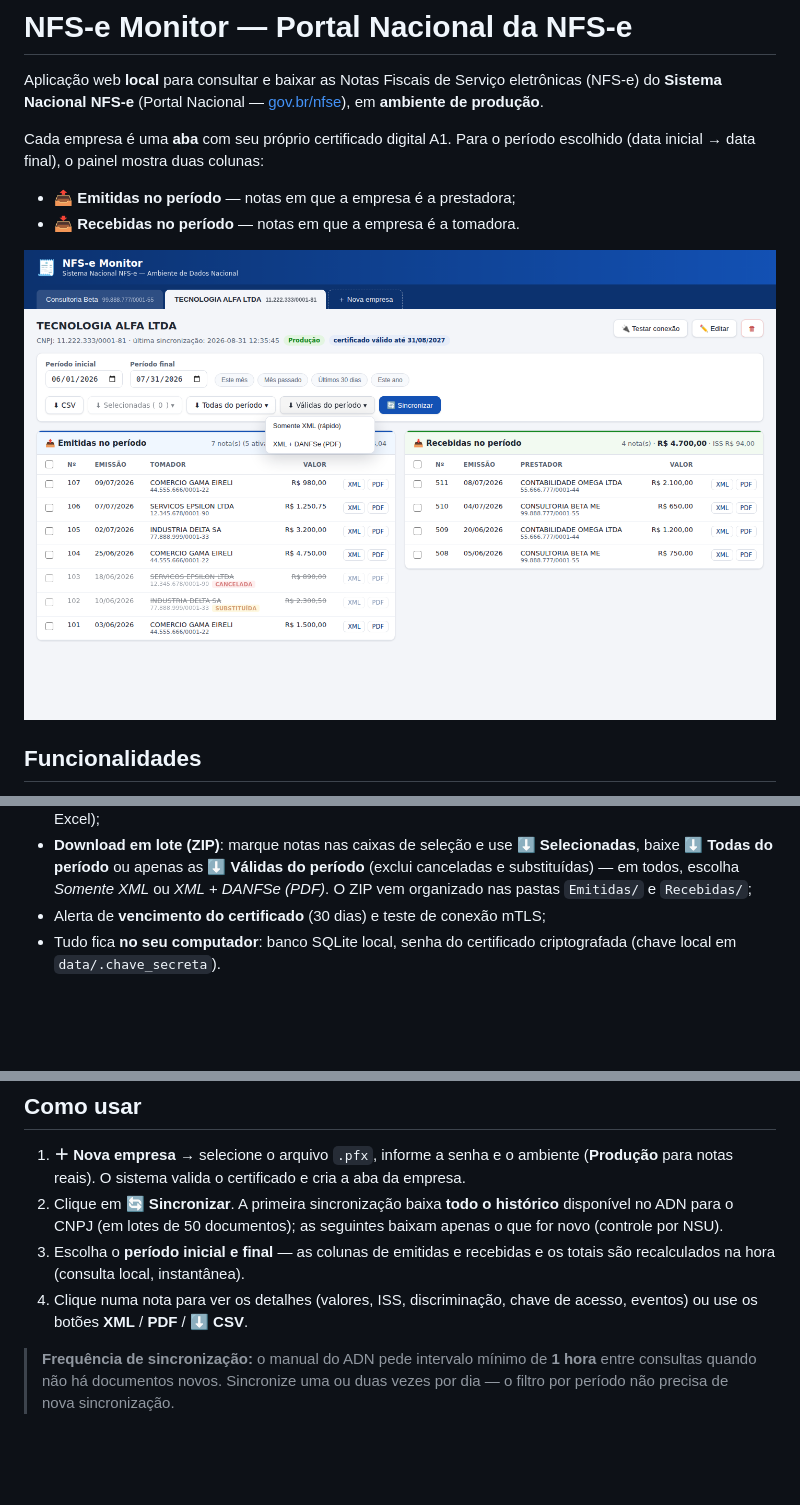
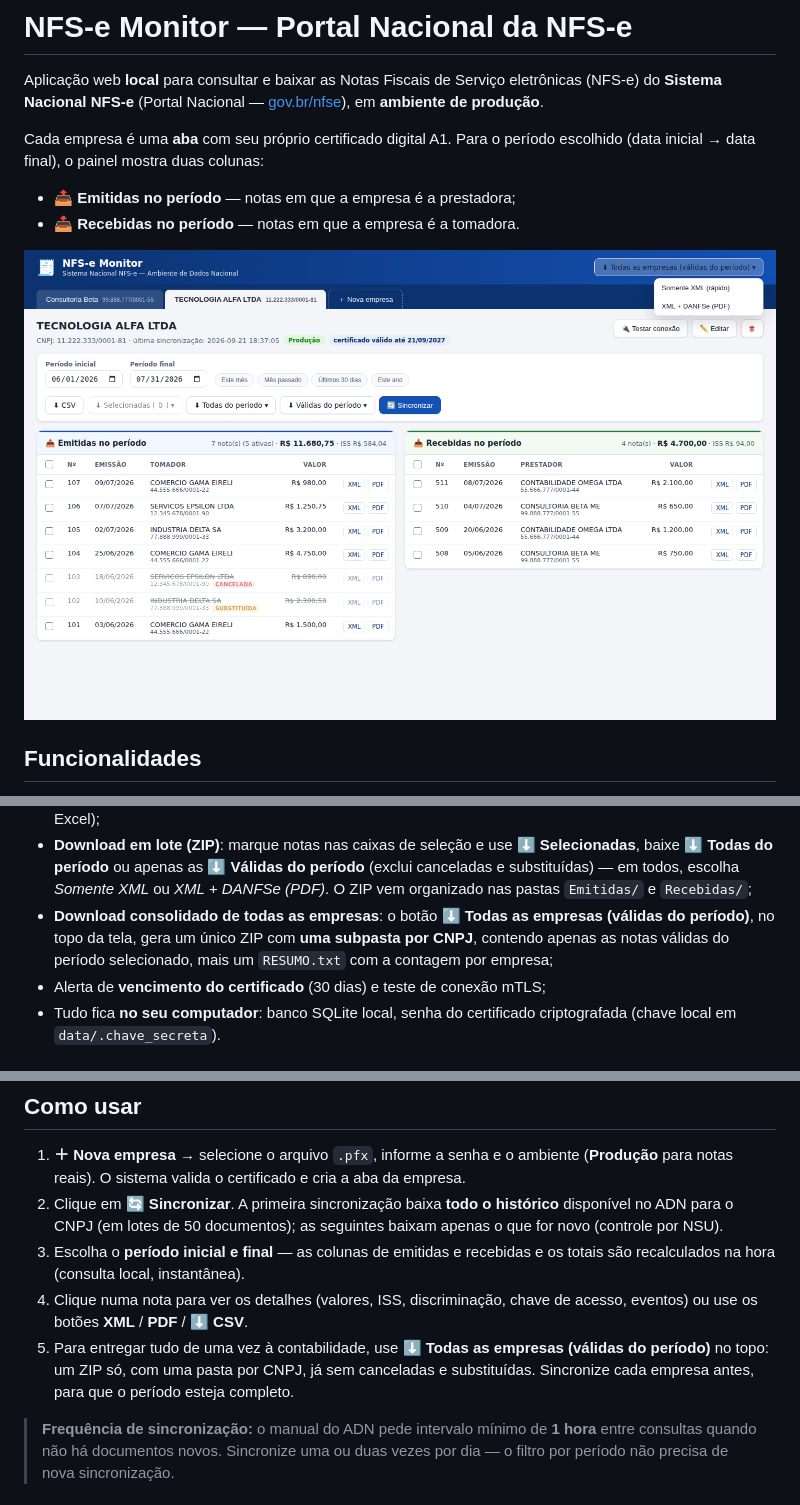
Before and after one commit to gustc50/NFS-e, a Markdown page: README.md, 3 parts joined by grey strips. GitHub-like rendering; pictures changed too: docs/screenshot-principal.png; blank space fills up the shorter version.

```diff
--- a/README.md
+++ b/README.md
@@ -32,6 +32,10 @@ período escolhido (data inicial → data final), o painel mostra duas colunas:
   **⬇ Válidas do período** (exclui canceladas e substituídas) — em todos,
   escolha *Somente XML* ou *XML + DANFSe (PDF)*. O ZIP vem organizado nas
   pastas `Emitidas/` e `Recebidas/`;
+- **Download consolidado de todas as empresas**: o botão
+  **⬇ Todas as empresas (válidas do período)**, no topo da tela, gera um
+  único ZIP com **uma subpasta por CNPJ**, contendo apenas as notas válidas
+  do período selecionado, mais um `RESUMO.txt` com a contagem por empresa;
 - Alerta de **vencimento do certificado** (30 dias) e teste de conexão mTLS;
 - Tudo fica **no seu computador**: banco SQLite local, senha do certificado
   criptografada (chave local em `data/.chave_secreta`).
@@ -78,6 +82,10 @@ python run.py --port 9000 --no-browser   # opções
    e os totais são recalculados na hora (consulta local, instantânea).
 4. Clique numa nota para ver os detalhes (valores, ISS, discriminação, chave
    de acesso, eventos) ou use os botões **XML** / **PDF** / **⬇ CSV**.
+5. Para entregar tudo de uma vez à contabilidade, use
+   **⬇ Todas as empresas (válidas do período)** no topo: um ZIP só, com uma
+   pasta por CNPJ, já sem canceladas e substituídas. Sincronize cada empresa
+   antes, para que o período esteja completo.
 
 > **Frequência de sincronização:** o manual do ADN pede intervalo mínimo de
 > **1 hora** entre consultas quando não há documentos novos. Sincronize uma ou
```
Also changed, not shown: 6 other files.
